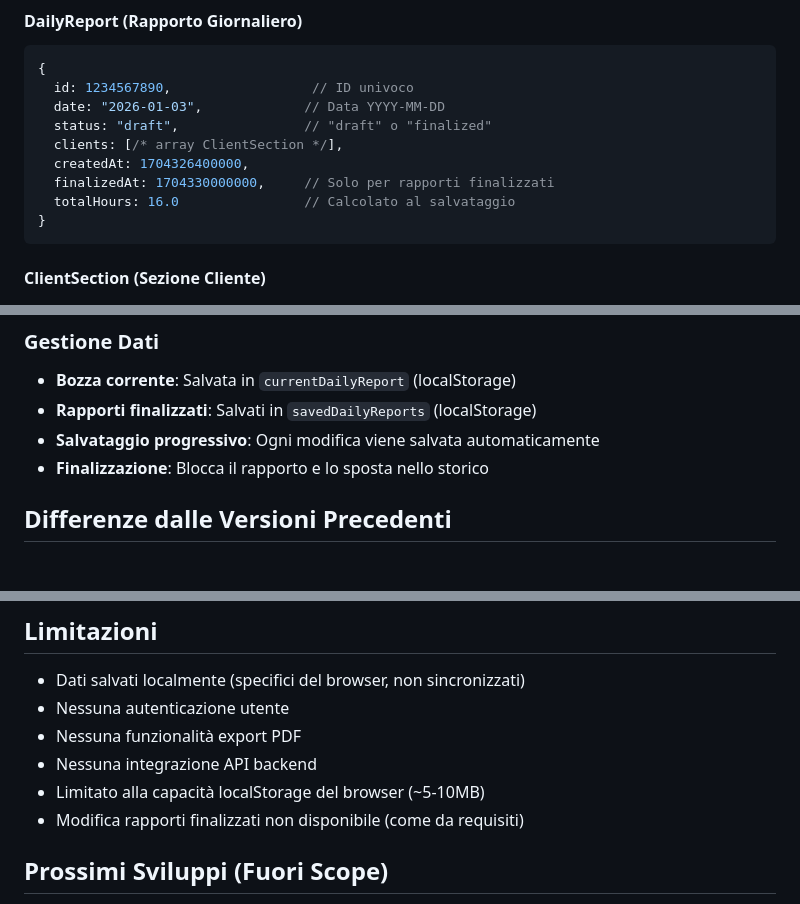
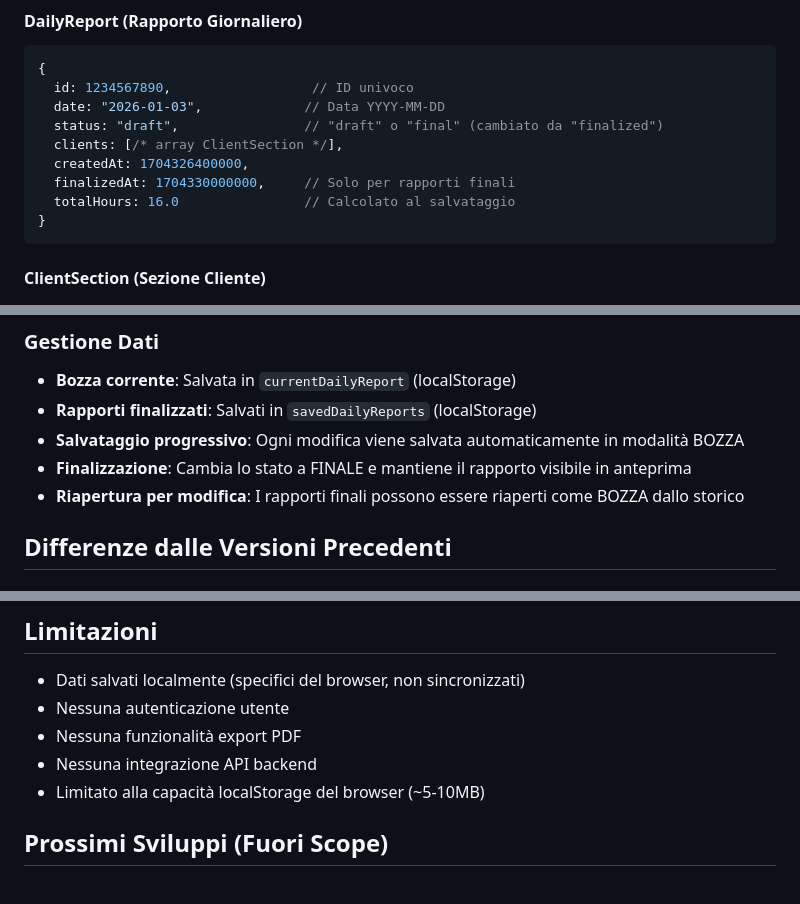
Before and after one commit to lucamarsili85-ui/report, a Markdown page: docs/web-demo-v2/README.md, 3 parts joined by grey strips. Drawn GitHub-style.

````diff
--- a/docs/web-demo-v2/README.md
+++ b/docs/web-demo-v2/README.md
@@ -149,10 +166,10 @@ Testato in: Chrome, Firefox, Safari, Edge
 {
   id: 1234567890,                  // ID univoco
   date: "2026-01-03",             // Data YYYY-MM-DD
-  status: "draft",                // "draft" o "finalized"
+  status: "draft",                // "draft" o "final" (cambiato da "finalized")
   clients: [/* array ClientSection */],
   createdAt: 1704326400000,
-  finalizedAt: 1704330000000,     // Solo per rapporti finalizzati
+  finalizedAt: 1704330000000,     // Solo per rapporti finali
   totalHours: 16.0                // Calcolato al salvataggio
 }
 ```
@@ -195,8 +212,9 @@ Testato in: Chrome, Firefox, Safari, Edge
 ### Gestione Dati
 - **Bozza corrente**: Salvata in `currentDailyReport` (localStorage)
 - **Rapporti finalizzati**: Salvati in `savedDailyReports` (localStorage)
-- **Salvataggio progressivo**: Ogni modifica viene salvata automaticamente
-- **Finalizzazione**: Blocca il rapporto e lo sposta nello storico
+- **Salvataggio progressivo**: Ogni modifica viene salvata automaticamente in modalità BOZZA
+- **Finalizzazione**: Cambia lo stato a FINALE e mantiene il rapporto visibile in anteprima
+- **Riapertura per modifica**: I rapporti finali possono essere riaperti come BOZZA dallo storico
 
 ## Differenze dalle Versioni Precedenti
 
@@ -248,7 +269,6 @@ Questo design implementa esattamente i requisiti specificati:
 - Nessuna funzionalità export PDF
 - Nessuna integrazione API backend
 - Limitato alla capacità localStorage del browser (~5-10MB)
-- Modifica rapporti finalizzati non disponibile (come da requisiti)
 
 ## Prossimi Sviluppi (Fuori Scope)
 - Vista calendario mensile
````
Also changed, not shown: other parts of docs/web-demo-v2/README.md (+26 -6 lines).
